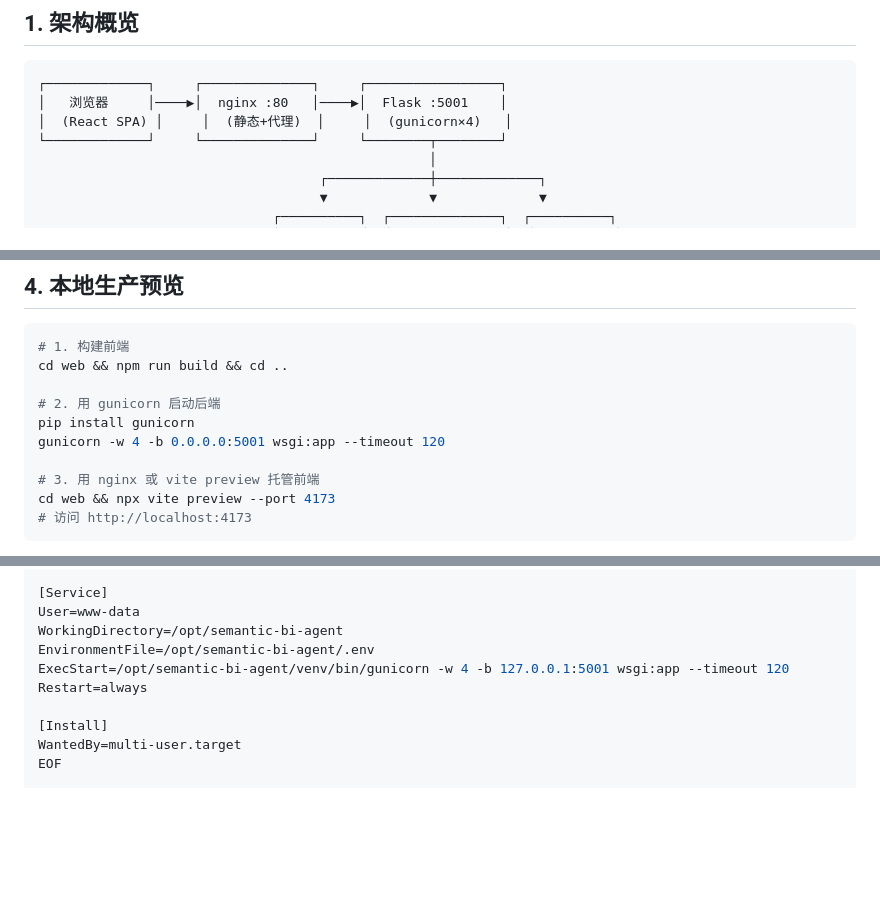
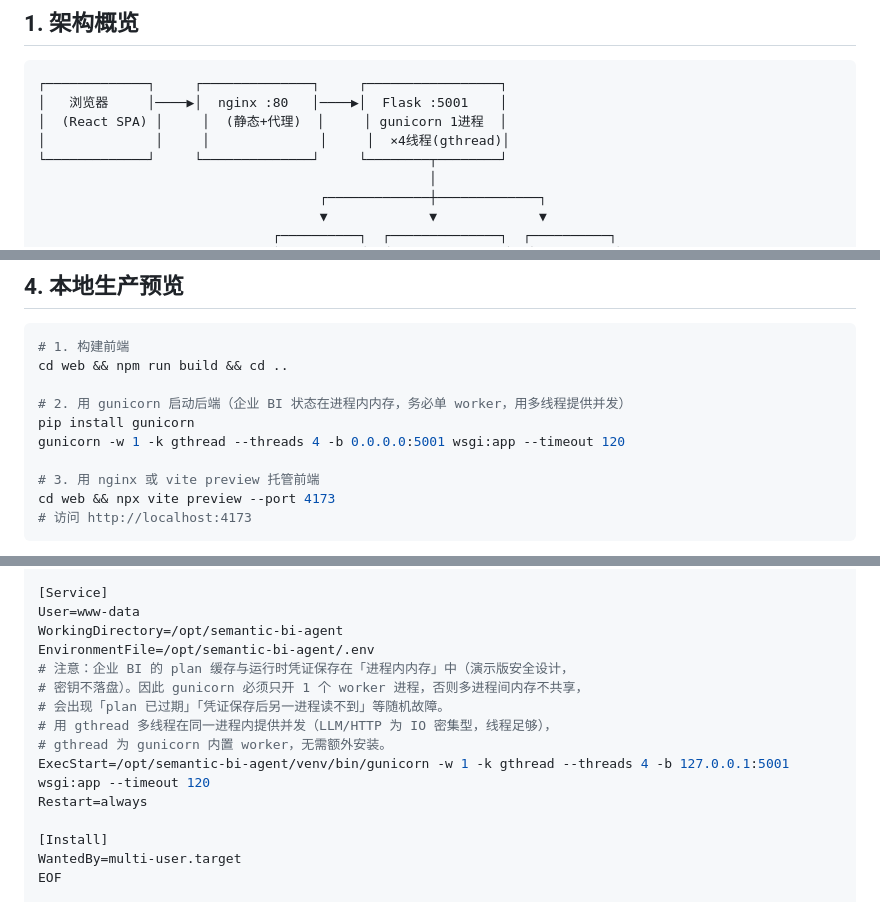
Before and after one commit to 123chenqi98/semantic-bi-agent, a Markdown page: docs/部署与企业BI接入说明.md, 3 parts joined by grey strips. GitHub-like rendering; blank space fills up the shorter version.

Commit message:
docs: 明确生产 gunicorn 需单进程多线程，避免企业BI内存状态多worker不一致
企业BI的 plan 缓存与运行时凭证保存在进程内内存（密钥不落盘），
gunicorn -w 多进程会导致「plan 过期」「凭证跨进程读不到」等随机故障；
改为 -w 1 -k gthread --threads 4，同一进程内用线程提供并发。

````diff
--- a/docs/部署与企业BI接入说明.md
+++ b/docs/部署与企业BI接入说明.md
@@ -21,7 +21,8 @@
 ```
 ┌─────────────┐     ┌──────────────┐     ┌─────────────────┐
 │   浏览器     │────▶│  nginx :80   │────▶│  Flask :5001    │
-│  (React SPA) │     │  (静态+代理)  │     │  (gunicorn×4)   │
+│  (React SPA) │     │  (静态+代理)  │     │ gunicorn 1进程  │
+│              │     │              │     │  ×4线程(gthread)│
 └─────────────┘     └──────────────┘     └────────┬────────┘
                                                   │
                                     ┌─────────────┼─────────────┐
@@ -78,9 +79,9 @@ npm run dev
 # 1. 构建前端
 cd web && npm run build && cd ..
 
-# 2. 用 gunicorn 启动后端
+# 2. 用 gunicorn 启动后端（企业 BI 状态在进程内内存，务必单 worker，用多线程提供并发）
 pip install gunicorn
-gunicorn -w 4 -b 0.0.0.0:5001 wsgi:app --timeout 120
+gunicorn -w 1 -k gthread --threads 4 -b 0.0.0.0:5001 wsgi:app --timeout 120
 
 # 3. 用 nginx 或 vite preview 托管前端
 cd web && npx vite preview --port 4173
@@ -117,7 +118,12 @@ After=network.target
 User=www-data
 WorkingDirectory=/opt/semantic-bi-agent
 EnvironmentFile=/opt/semantic-bi-agent/.env
-ExecStart=/opt/semantic-bi-agent/venv/bin/gunicorn -w 4 -b 127.0.0.1:5001 wsgi:app --timeout 120
+# 注意：企业 BI 的 plan 缓存与运行时凭证保存在「进程内内存」中（演示版安全设计，
+# 密钥不落盘）。因此 gunicorn 必须只开 1 个 worker 进程，否则多进程间内存不共享，
+# 会出现「plan 已过期」「凭证保存后另一进程读不到」等随机故障。
+# 用 gthread 多线程在同一进程内提供并发（LLM/HTTP 为 IO 密集型，线程足够），
+# gthread 为 gunicorn 内置 worker，无需额外安装。
+ExecStart=/opt/semantic-bi-agent/venv/bin/gunicorn -w 1 -k gthread --threads 4 -b 127.0.0.1:5001 wsgi:app --timeout 120
 Restart=always
 
 [Install]
````
